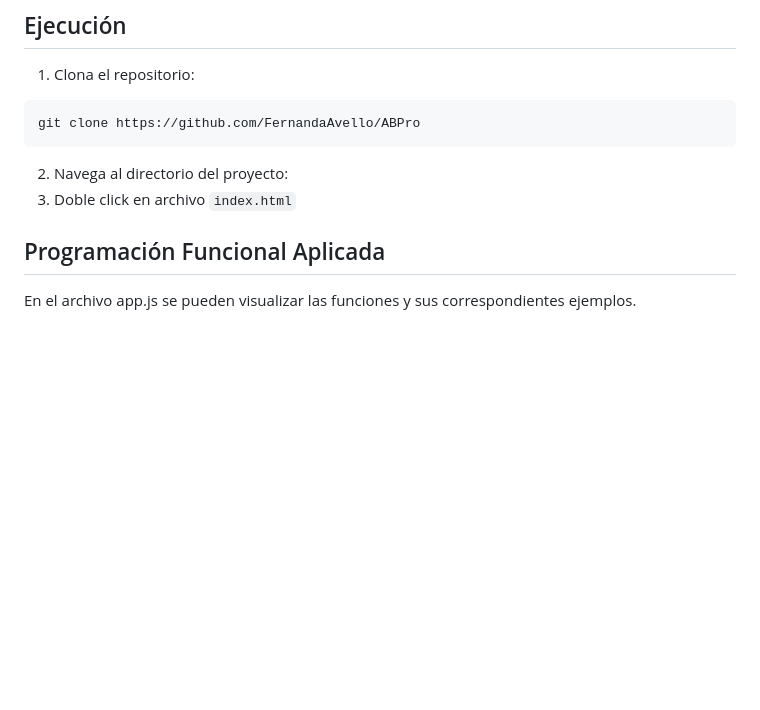
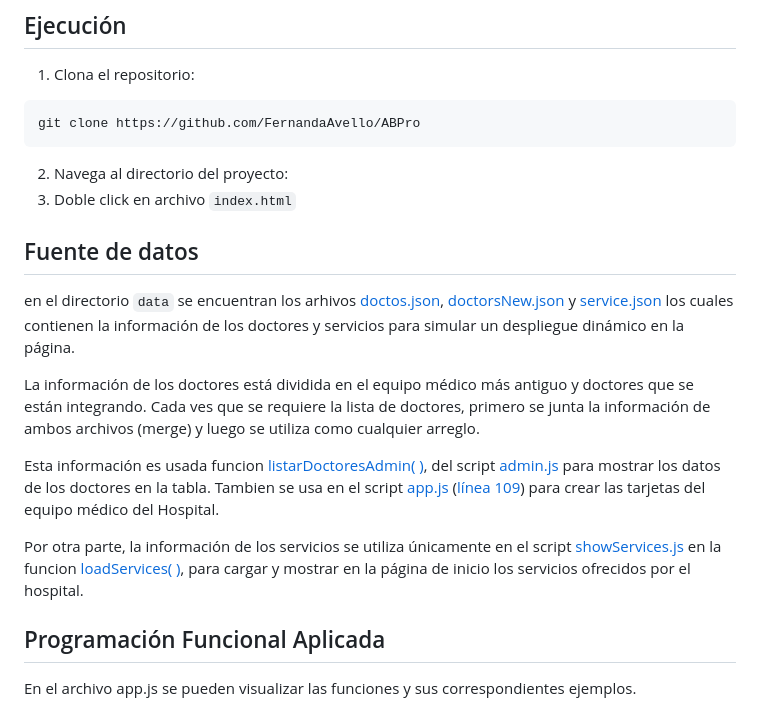
Before and after one commit to FernandaAvello/ABPro, a Markdown page: README.md, the part around the change. Drawn GitHub-style; blank space fills up the shorter version.

Commit message:
Doc: Se añade información de cómo se utilizan los archivos JSON

```diff
--- a/README.md
+++ b/README.md
@@ -32,6 +32,16 @@ git clone https://github.com/FernandaAvello/ABPro
 
 2. Navega al directorio del proyecto:
 3. Doble click en archivo `index.html`
+
+## Fuente de datos
+
+en el directorio `data` se encuentran los arhivos [doctos.json](/src/data/doctors.json), [doctorsNew.json](/src/data/doctorsNew.json) y [service.json](/src/data/service.json) los cuales contienen la información de los doctores y servicios para simular un despliegue dinámico en la página.
+
+La información de los doctores está dividida en el equipo médico más antiguo y doctores que se están integrando. Cada ves que se requiere la lista de doctores, primero se junta la información de ambos archivos (merge) y luego se utiliza como cualquier arreglo.
+
+Esta información es usada funcion [listarDoctoresAdmin( )](https://github.com/FernandaAvello/ABPro/blob/b5d79f7ff2c9ea3ca0dfb3a0a3ab20fda868d3eb/src/js/admin.js#L31), del script [admin.js](/src/js/admin.js) para mostrar los datos de los doctores en la tabla. Tambien se usa en el script [app.js](/src/js/app.js) ([línea 109](https://github.com/FernandaAvello/ABPro/blob/b5d79f7ff2c9ea3ca0dfb3a0a3ab20fda868d3eb/src/js/app.js#L109)) para crear las tarjetas del equipo médico del Hospital.
+
+Por otra parte, la información de los servicios se utiliza únicamente en el script [showServices.js](/src/js/showServices.js) en la funcion [loadServices( )](https://github.com/FernandaAvello/ABPro/blob/b5d79f7ff2c9ea3ca0dfb3a0a3ab20fda868d3eb/src/js/showServices.js#L4), para cargar y mostrar en la página de inicio los servicios ofrecidos por el hospital.
 
 ## Programación Funcional Aplicada
 
```
